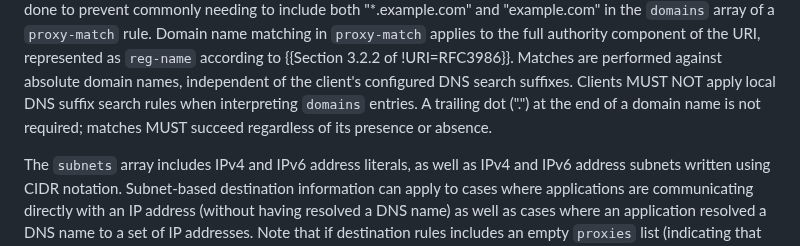
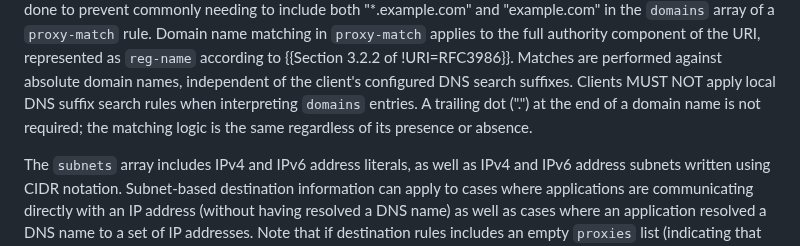
Before and after one commit to tfpauly/privacy-proxy, a Markdown page: draft-ietf-intarea-proxy-config.md, the part around the change. GitHub-like rendering.

Commit message:
Update draft-ietf-intarea-proxy-config.md
Co-authored-by: Tommy Pauly <tpauly@apple.com>

```diff
--- a/draft-ietf-intarea-proxy-config.md
+++ b/draft-ietf-intarea-proxy-config.md
@@ -358,7 +358,7 @@ in the `domains` array of a `proxy-match` rule. Domain name matching in `proxy-m
 full authority component of the URI, represented as `reg-name` according to {{Section 3.2.2 of !URI=RFC3986}}.
 Matches are performed against absolute domain names, independent of the client's configured DNS search suffixes.
 Clients MUST NOT apply local DNS suffix search rules when interpreting `domains` entries. A trailing dot (".")
-at the end of a domain name is not required; matches MUST succeed regardless of its presence or absence.
+at the end of a domain name is not required; the matching logic is the same regardless of its presence or absence.
 
 The `subnets` array includes IPv4 and IPv6 address literals, as well as IPv4 and IPv6 address subnets
 written using CIDR notation. Subnet-based destination information can apply to cases where
```
